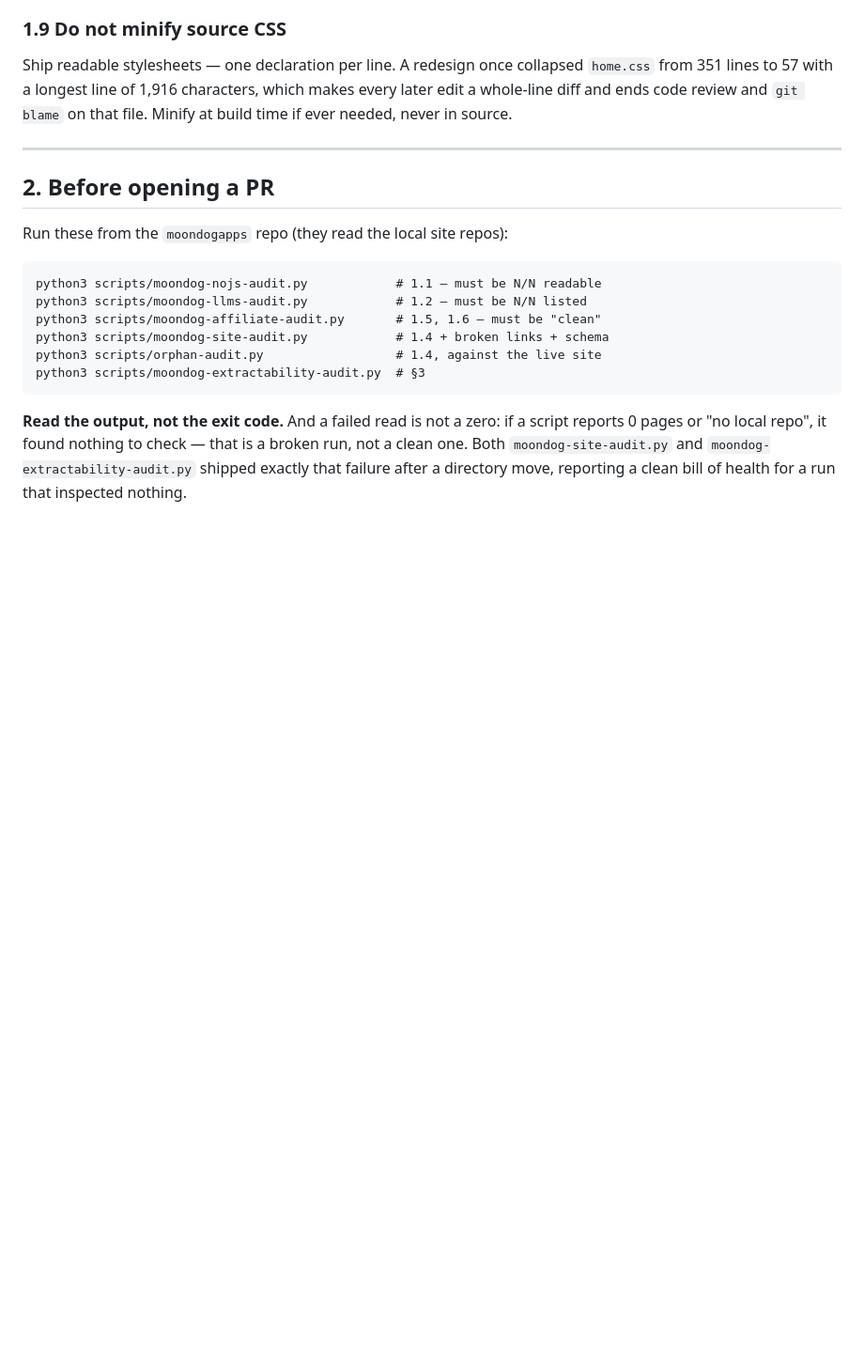
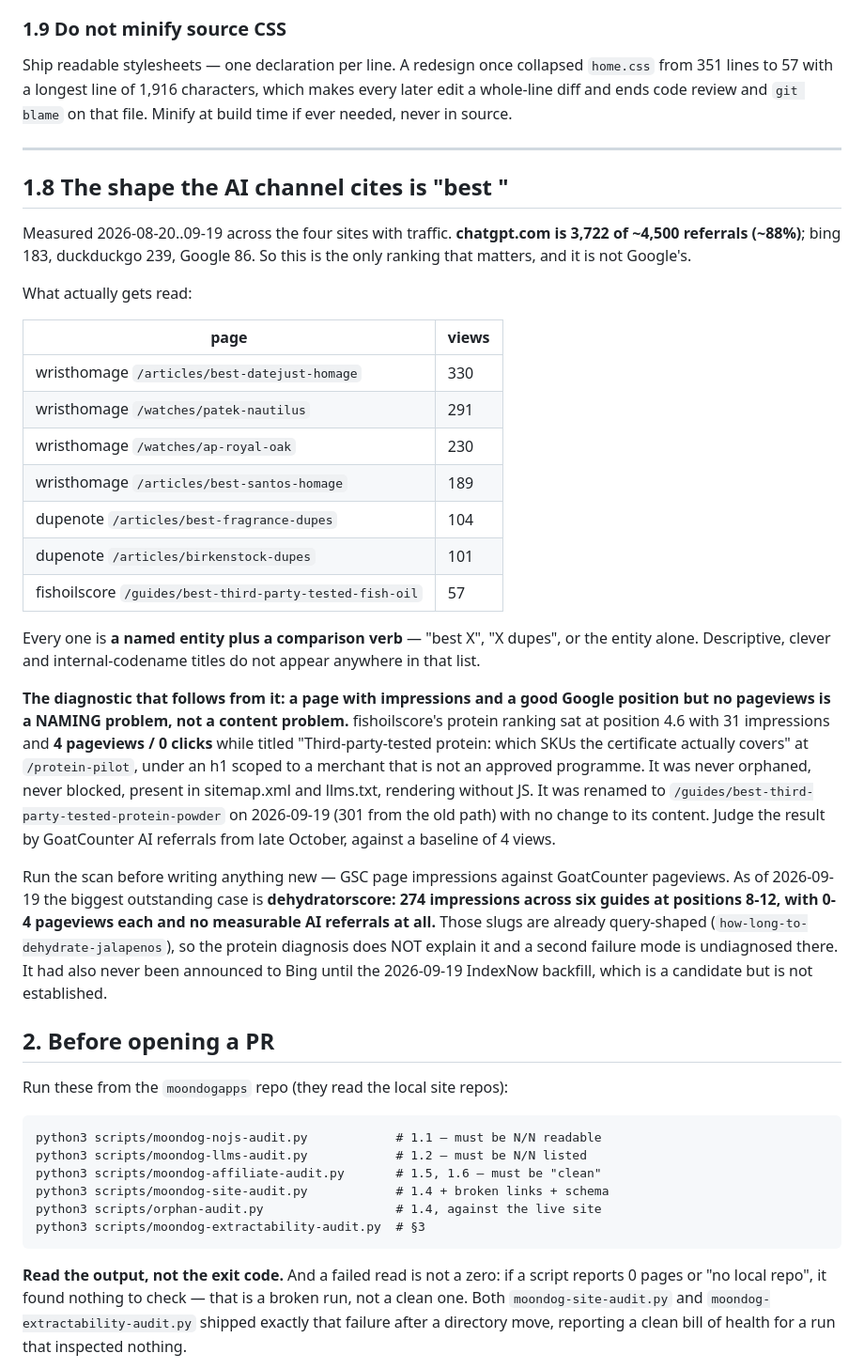
Before and after one commit to daria-kopaliani/wristhomage, a Markdown page: AGENTS.md, the part around the change. Shown at 94% size. GitHub-like rendering; blank space fills up the shorter version.

Commit message:
AGENTS.md 1.8: the shape the AI channel actually cites, measured
The rules said a page an assistant cannot read earns nothing, and said nothing
about what an assistant chooses to read. Measured 2026-08-20..09-19 across the
four sites with traffic: chatgpt.com is 3,722 of ~4,500 referrals (~88%), bing
183, duckduckgo 239, Google 86.

Every page that gets read is a named entity plus a comparison verb -
best-datejust-homage 330, patek-nautilus 291, ap-royal-oak 230,
best-fragrance-dupes 104, birkenstock-dupes 101,
best-third-party-tested-fish-oil 57. Descriptive and internal-codename titles
appear nowhere in that list.

The diagnostic that follows: impressions and a good Google position with no
pageviews is a NAMING problem, not a content problem. fishoilscore's protein
ranking was position 4.6 with 31 impressions and 4 pageviews, titled "which
SKUs the certificate actually covers" at /protein-pilot. Renamed 2026-09-19
with its content untouched.

Also records the biggest outstanding case honestly rather than assuming the
same cause: dehydratorscore has 274 impressions across six guides at positions
8-12 with 0-4 pageviews each and no measurable AI referrals, but its slugs are
ALREADY query-shaped, so a second failure mode is undiagnosed there.
Co-Authored-By: Claude Opus 5 (1M context) <noreply@anthropic.com>
Claude-Session: https://claude.ai/code/session_01TNybY5MFFvzRJK7guVMAHj

```diff
--- a/AGENTS.md
+++ b/AGENTS.md
@@ -124,6 +124,44 @@ that file. Minify at build time if ever needed, never in source.
 
 ---
 
+## 1.8 The shape the AI channel cites is "best <named entity>"
+
+Measured 2026-08-20..09-19 across the four sites with traffic. **chatgpt.com is 3,722 of ~4,500
+referrals (~88%)**; bing 183, duckduckgo 239, Google 86. So this is the only ranking that matters,
+and it is not Google's.
+
+What actually gets read:
+
+| page | views |
+|---|---|
+| wristhomage `/articles/best-datejust-homage` | 330 |
+| wristhomage `/watches/patek-nautilus` | 291 |
+| wristhomage `/watches/ap-royal-oak` | 230 |
+| wristhomage `/articles/best-santos-homage` | 189 |
+| dupenote `/articles/best-fragrance-dupes` | 104 |
+| dupenote `/articles/birkenstock-dupes` | 101 |
+| fishoilscore `/guides/best-third-party-tested-fish-oil` | 57 |
+
+Every one is **a named entity plus a comparison verb** — "best X", "X dupes", or the entity alone.
+Descriptive, clever and internal-codename titles do not appear anywhere in that list.
+
+**The diagnostic that follows from it: a page with impressions and a good Google position but no
+pageviews is a NAMING problem, not a content problem.** fishoilscore's protein ranking sat at
+position 4.6 with 31 impressions and **4 pageviews / 0 clicks** while titled "Third-party-tested
+protein: which SKUs the certificate actually covers" at `/protein-pilot`, under an h1 scoped to a
+merchant that is not an approved programme. It was never orphaned, never blocked, present in
+sitemap.xml and llms.txt, rendering without JS. It was renamed to
+`/guides/best-third-party-tested-protein-powder` on 2026-09-19 (301 from the old path) with no
+change to its content. Judge the result by GoatCounter AI referrals from late October, against a
+baseline of 4 views.
+
+Run the scan before writing anything new — GSC page impressions against GoatCounter pageviews.
+As of 2026-09-19 the biggest outstanding case is **dehydratorscore: 274 impressions across six
+guides at positions 8-12, with 0-4 pageviews each and no measurable AI referrals at all.** Those
+slugs are already query-shaped (`how-long-to-dehydrate-jalapenos`), so the protein diagnosis does
+NOT explain it and a second failure mode is undiagnosed there. It had also never been announced to
+Bing until the 2026-09-19 IndexNow backfill, which is a candidate but is not established.
+
 ## 2. Before opening a PR
 
 Run these from the `moondogapps` repo (they read the local site repos):
```
